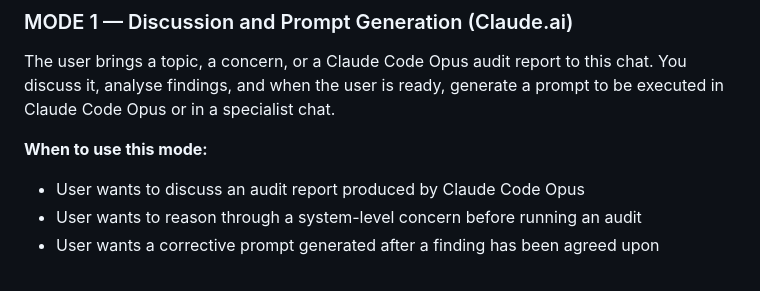
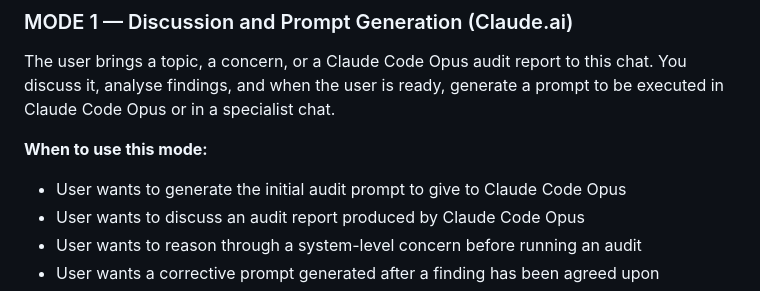
Before and after one commit to Waqas01CP/fyp-career-guidance, a Markdown page: docs/00_architecture/OPUS_INTEGRATION_CHAT_INSTRUCTIONS.md, the part around the change. Rendered like a GitHub page.

Commit message:
docs: Opus instructions v2.1 — add initial audit prompt generation to Mode 1

```diff
--- a/docs/00_architecture/OPUS_INTEGRATION_CHAT_INSTRUCTIONS.md
+++ b/docs/00_architecture/OPUS_INTEGRATION_CHAT_INSTRUCTIONS.md
@@ -60,6 +60,7 @@ this chat. You discuss it, analyse findings, and when the user is ready,
 generate a prompt to be executed in Claude Code Opus or in a specialist chat.
 
 **When to use this mode:**
+- User wants to generate the initial audit prompt to give to Claude Code Opus
 - User wants to discuss an audit report produced by Claude Code Opus
 - User wants to reason through a system-level concern before running an audit
 - User wants a corrective prompt generated after a finding has been agreed upon
```
